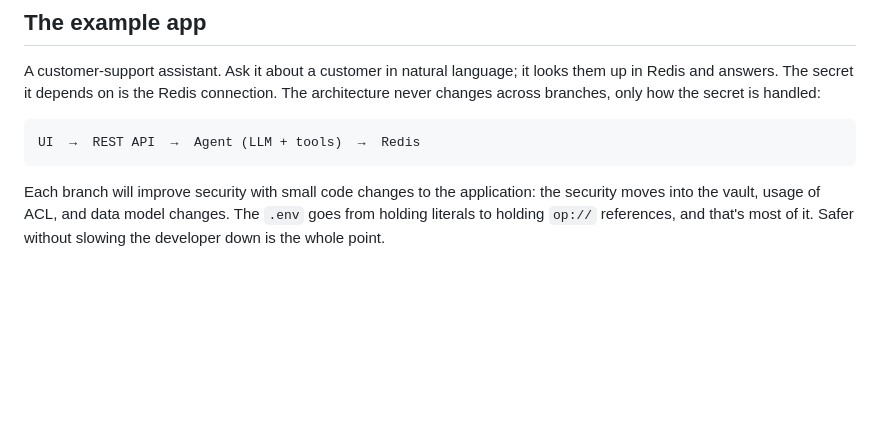
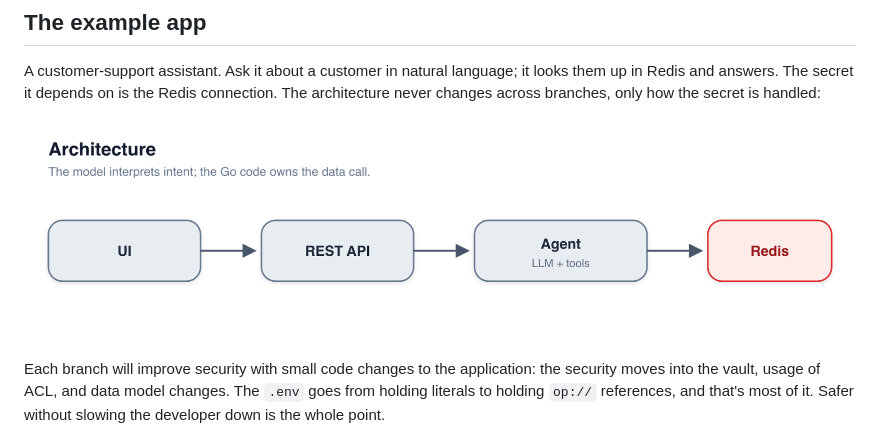
Before and after one commit to riferrei/securing-agent-secrets, a Markdown page: README.md, the part around the change. GitHub-like rendering; pictures changed too: docs/architecture.png (added); blank space fills up the shorter version.

Commit message:
Render the architecture diagram as an image on the landing page
Co-Authored-By: Claude Opus 4.8 <noreply@anthropic.com>

````diff
--- a/README.md
+++ b/README.md
@@ -21,9 +21,7 @@ looks them up in Redis and answers. The secret it depends on is the Redis
 connection. The architecture never changes across branches, only how the secret
 is handled:
 
-```
-UI  →  REST API  →  Agent (LLM + tools)  →  Redis
-```
+![Architecture](docs/architecture.png)
 
 Each branch will improve security with small code changes to the application: the security moves
 into the vault, usage of ACL, and data model changes. The `.env` goes from holding
````
